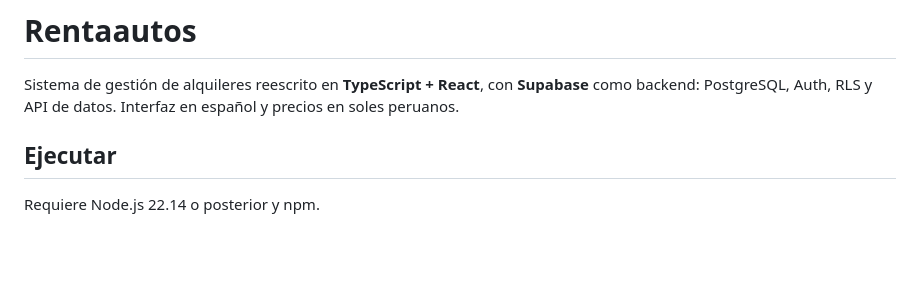
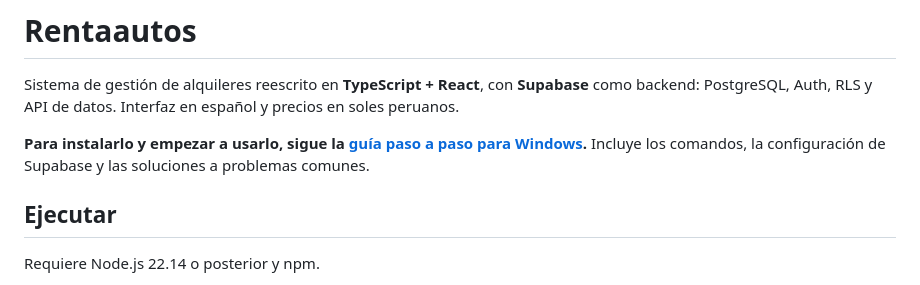
Before and after one commit to AXXELYSS/rentaautos-sistema, a Markdown page: README.md, the part around the change. GitHub-like rendering; blank space fills up the shorter version.

Commit message:
docs: agregar guía de instalación y uso en Windows

```diff
--- a/README.md
+++ b/README.md
@@ -1,6 +1,8 @@
 # Rentaautos
 
 Sistema de gestión de alquileres reescrito en **TypeScript + React**, con **Supabase** como backend: PostgreSQL, Auth, RLS y API de datos. Interfaz en español y precios en soles peruanos.
+
+**Para instalarlo y empezar a usarlo, sigue la [guía paso a paso para Windows](GUIA_USO.md).** Incluye los comandos, la configuración de Supabase y las soluciones a problemas comunes.
 
 ## Ejecutar
 
```
Also changed, not shown: GUIA_USO.md (added, +165 -0 lines).
